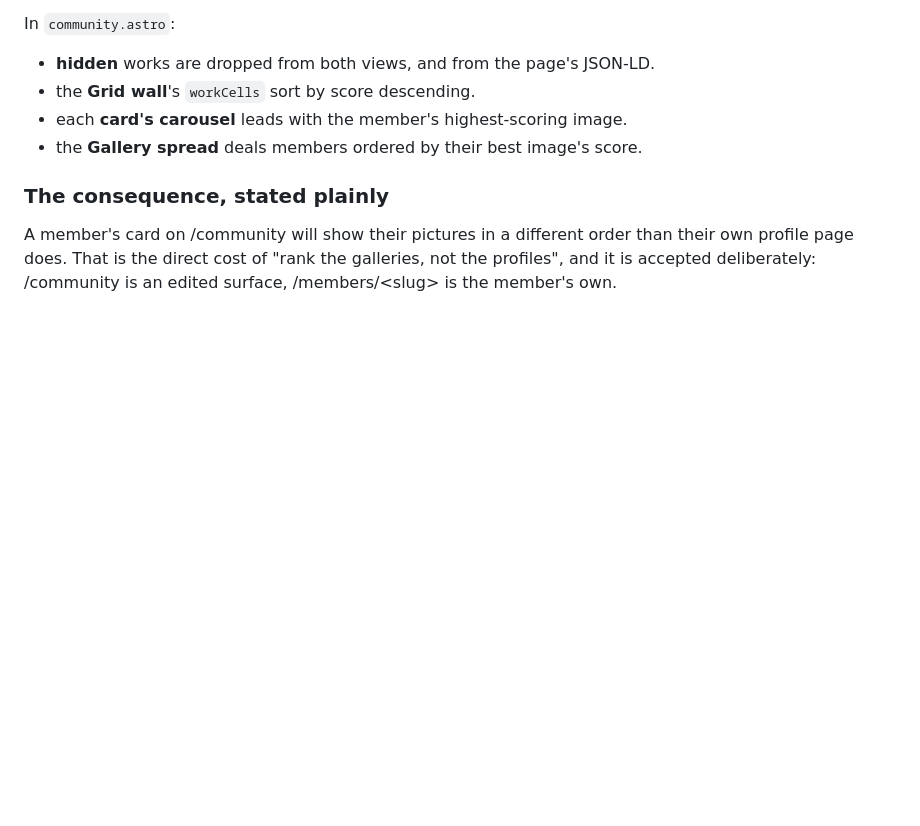
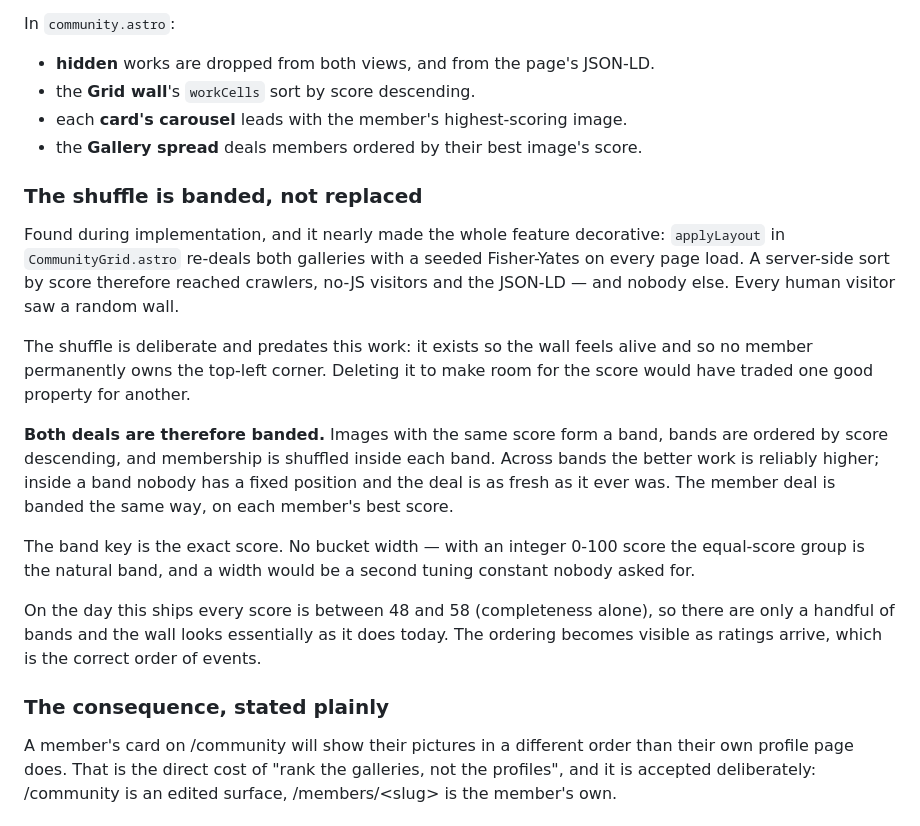
Before and after one commit to joshuabinswanger/VSCN, a Markdown page: documentation/20260922-image-moderation-ranking-design.md, the part around the change. GitHub-like rendering; blank space fills up the shorter version.

Commit message:
docs(moderation): the wall's shuffle is banded by score, not replaced
A server-side sort reached crawlers and nobody else: applyLayout re-deals both
galleries on every load. Equal scores now form a band, bands run descending,
and the deal stays fresh inside each one.

Co-Authored-By: Claude Opus 5 <noreply@anthropic.com>

```diff
--- a/documentation/20260922-image-moderation-ranking-design.md
+++ b/documentation/20260922-image-moderation-ranking-design.md
@@ -251,6 +251,33 @@ In `community.astro`:
 - each **card's carousel** leads with the member's highest-scoring image.
 - the **Gallery spread** deals members ordered by their best image's score.
 
+### The shuffle is banded, not replaced
+
+Found during implementation, and it nearly made the whole feature decorative:
+`applyLayout` in `CommunityGrid.astro` re-deals both galleries with a seeded
+Fisher-Yates on every page load. A server-side sort by score therefore reached
+crawlers, no-JS visitors and the JSON-LD — and nobody else. Every human visitor
+saw a random wall.
+
+The shuffle is deliberate and predates this work: it exists so the wall feels
+alive and so no member permanently owns the top-left corner. Deleting it to
+make room for the score would have traded one good property for another.
+
+**Both deals are therefore banded.** Images with the same score form a band,
+bands are ordered by score descending, and membership is shuffled inside each
+band. Across bands the better work is reliably higher; inside a band nobody has
+a fixed position and the deal is as fresh as it ever was. The member deal is
+banded the same way, on each member's best score.
+
+The band key is the exact score. No bucket width — with an integer 0-100 score
+the equal-score group is the natural band, and a width would be a second tuning
+constant nobody asked for.
+
+On the day this ships every score is between 48 and 58 (completeness alone), so
+there are only a handful of bands and the wall looks essentially as it does
+today. The ordering becomes visible as ratings arrive, which is the correct
+order of events.
+
 ### The consequence, stated plainly
 
 A member's card on /community will show their pictures in a different order
```
